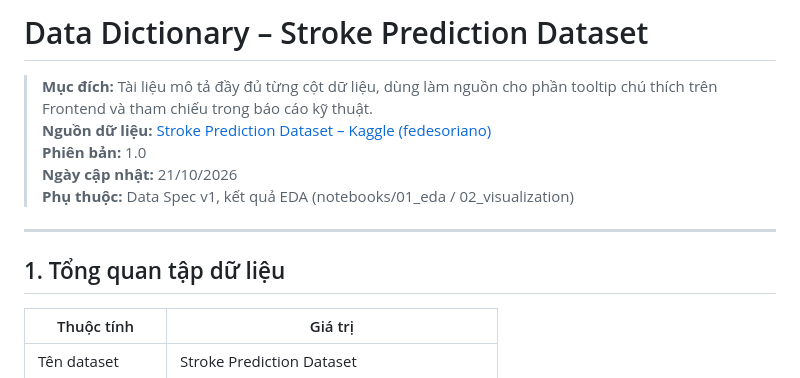
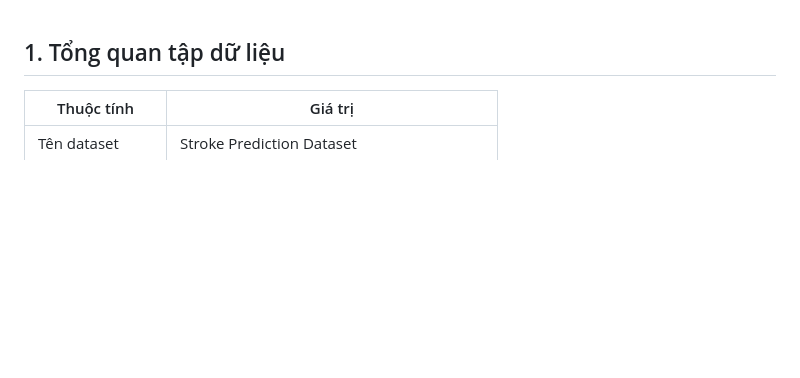
Before and after one commit to hhai0410/ThucTapCoSoNganh, a Markdown page: data_dictionary.md, the part around the change. Rendered like a GitHub page; blank space fills up the shorter version.

Commit message:
Update data_dictionary.md by removing metadata
Removed introductory section and metadata from data dictionary.

```diff
--- a/data_dictionary.md
+++ b/data_dictionary.md
@@ -1,12 +1,3 @@
-# Data Dictionary – Stroke Prediction Dataset
-
-> **Mục đích:** Tài liệu mô tả đầy đủ từng cột dữ liệu, dùng làm nguồn cho phần tooltip chú thích trên Frontend và tham chiếu trong báo cáo kỹ thuật.
-> **Nguồn dữ liệu:** [Stroke Prediction Dataset – Kaggle (fedesoriano)](https://www.kaggle.com/datasets/fedesoriano/stroke-prediction-dataset)
-> **Phiên bản:** 1.0
-> **Ngày cập nhật:** 21/10/2026
-> **Phụ thuộc:** Data Spec v1, kết quả EDA (notebooks/01_eda / 02_visualization)
-
----
 
 ## 1. Tổng quan tập dữ liệu
 
```
